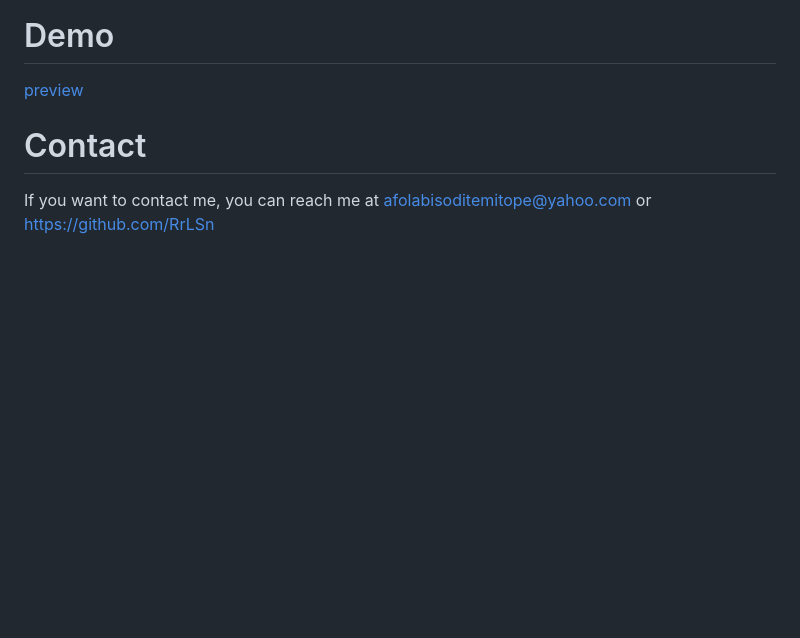
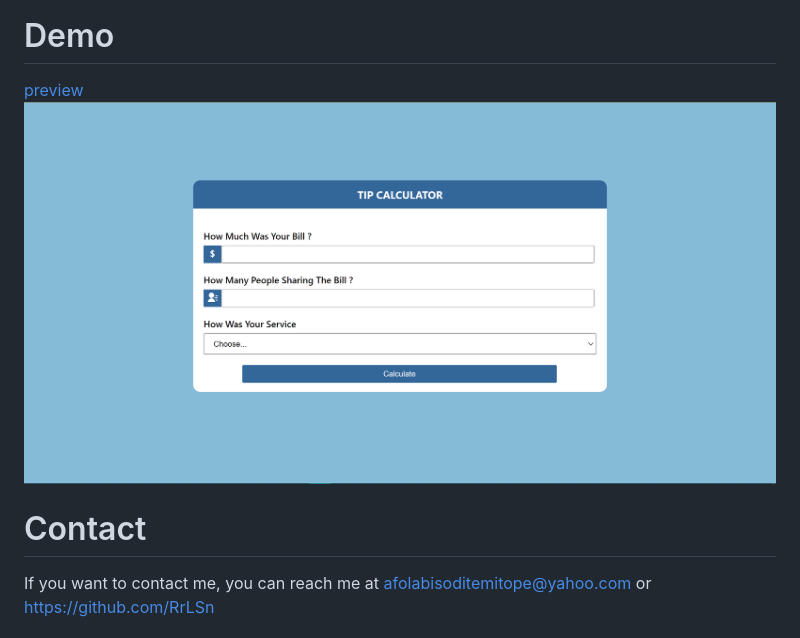
Before and after one commit to RrLSn/Tip_calculator, a Markdown page: README.md, the part around the change. GitHub-like rendering; pictures changed too: media/Screenshot 2022-11-29 063130.png (added); blank space fills up the shorter version.

Commit message:
sofa

```diff
--- a/README.md
+++ b/README.md
@@ -14,6 +14,7 @@ CSS
 
 # Demo
 [preview](https://singular-fudge-a5e5f9.netlify.app)
+![screenshot](./media/Screenshot%202022-11-29%20063130.png)
 
 
 # Contact
```
